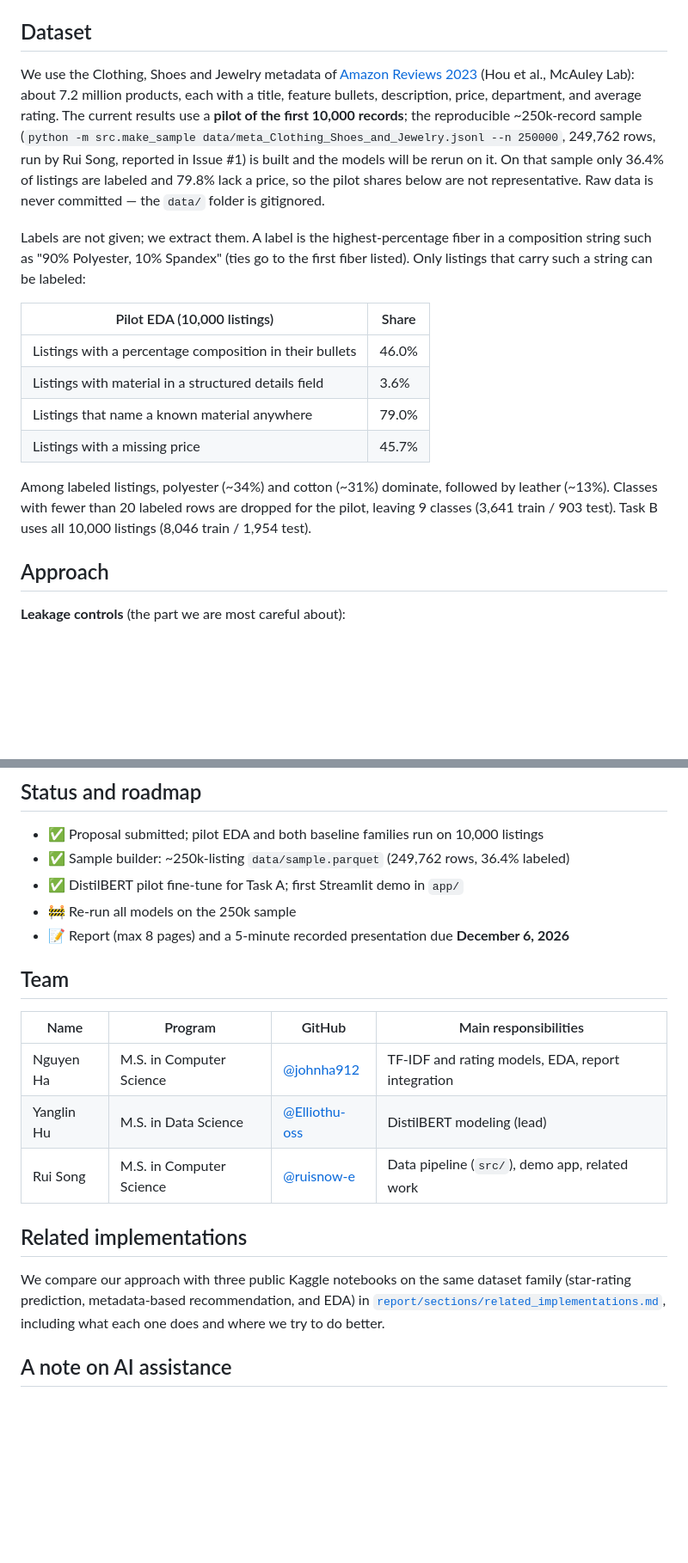
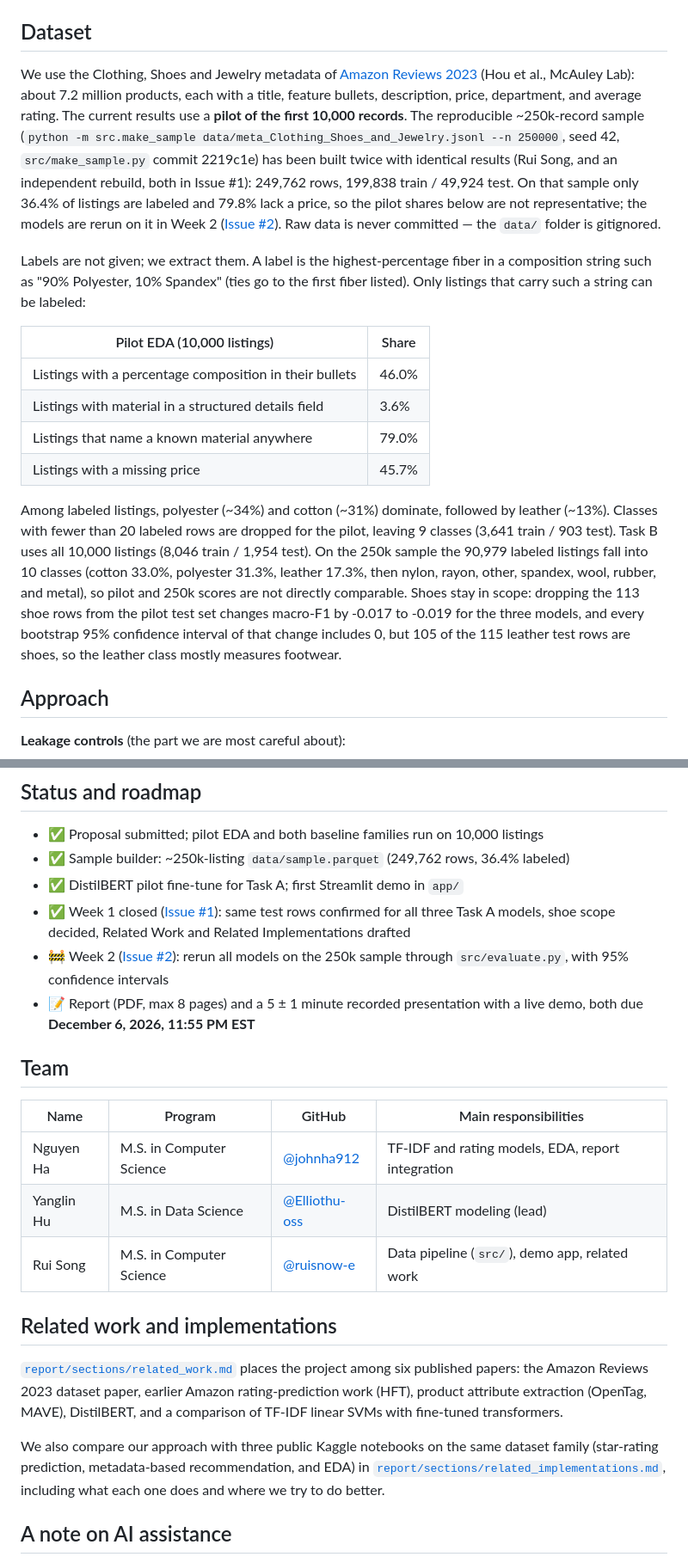
Before and after one commit to johnha912/amazon-clothing-material, a Markdown page: README.md, 2 parts joined by grey strips. Shown at 86% size. GitHub-like rendering; blank space fills up the shorter version.

Commit message:
Update the README for the closed Week 1 and the verified 250k sample

```diff
--- a/README.md
+++ b/README.md
@@ -72,7 +72,7 @@ Solid arrows are steps already run, and the current pilot numbers come from `dat
 
 ## Dataset
 
-We use the Clothing, Shoes and Jewelry metadata of [Amazon Reviews 2023](https://amazon-reviews-2023.github.io/) (Hou et al., McAuley Lab): about 7.2 million products, each with a title, feature bullets, description, price, department, and average rating. The current results use a **pilot of the first 10,000 records**; the reproducible ~250k-record sample (`python -m src.make_sample data/meta_Clothing_Shoes_and_Jewelry.jsonl --n 250000`, 249,762 rows, run by Rui Song, reported in Issue #1) is built and the models will be rerun on it. On that sample only 36.4% of listings are labeled and 79.8% lack a price, so the pilot shares below are not representative. Raw data is never committed — the `data/` folder is gitignored.
+We use the Clothing, Shoes and Jewelry metadata of [Amazon Reviews 2023](https://amazon-reviews-2023.github.io/) (Hou et al., McAuley Lab): about 7.2 million products, each with a title, feature bullets, description, price, department, and average rating. The current results use a **pilot of the first 10,000 records**. The reproducible ~250k-record sample (`python -m src.make_sample data/meta_Clothing_Shoes_and_Jewelry.jsonl --n 250000`, seed 42, `src/make_sample.py` commit 2219c1e) has been built twice with identical results (Rui Song, and an independent rebuild, both in Issue #1): 249,762 rows, 199,838 train / 49,924 test. On that sample only 36.4% of listings are labeled and 79.8% lack a price, so the pilot shares below are not representative; the models are rerun on it in Week 2 ([Issue #2](https://github.com/johnha912/amazon-clothing-material/issues/2)). Raw data is never committed — the `data/` folder is gitignored.
 
 Labels are not given; we extract them. A label is the highest-percentage fiber in a composition string such as "90% Polyester, 10% Spandex" (ties go to the first fiber listed). Only listings that carry such a string can be labeled:
 
@@ -83,7 +83,7 @@ Labels are not given; we extract them. A label is the highest-percentage fiber i
 | Listings that name a known material anywhere | 79.0% |
 | Listings with a missing price | 45.7% |
 
-Among labeled listings, polyester (~34%) and cotton (~31%) dominate, followed by leather (~13%). Classes with fewer than 20 labeled rows are dropped for the pilot, leaving 9 classes (3,641 train / 903 test). Task B uses all 10,000 listings (8,046 train / 1,954 test).
+Among labeled listings, polyester (~34%) and cotton (~31%) dominate, followed by leather (~13%). Classes with fewer than 20 labeled rows are dropped for the pilot, leaving 9 classes (3,641 train / 903 test). Task B uses all 10,000 listings (8,046 train / 1,954 test). On the 250k sample the 90,979 labeled listings fall into 10 classes (cotton 33.0%, polyester 31.3%, leather 17.3%, then nylon, rayon, other, spandex, wool, rubber, and metal), so pilot and 250k scores are not directly comparable. Shoes stay in scope: dropping the 113 shoe rows from the pilot test set changes macro-F1 by -0.017 to -0.019 for the three models, and every bootstrap 95% confidence interval of that change includes 0, but 105 of the 115 leather test rows are shoes, so the leather class mostly measures footwear.
 
 ## Approach
 
@@ -181,8 +186,9 @@ The DistilBERT weights and Colab notebook are attached to the [`yanglin-distilbe
 - ✅ Proposal submitted; pilot EDA and both baseline families run on 10,000 listings
 - ✅ Sample builder: ~250k-listing `data/sample.parquet` (249,762 rows, 36.4% labeled)
 - ✅ DistilBERT pilot fine-tune for Task A; first Streamlit demo in `app/`
-- 🚧 Re-run all models on the 250k sample
-- 📝 Report (max 8 pages) and a 5-minute recorded presentation due **December 6, 2026**
+- ✅ Week 1 closed ([Issue #1](https://github.com/johnha912/amazon-clothing-material/issues/1)): same test rows confirmed for all three Task A models, shoe scope decided, Related Work and Related Implementations drafted
+- 🚧 Week 2 ([Issue #2](https://github.com/johnha912/amazon-clothing-material/issues/2)): rerun all models on the 250k sample through `src/evaluate.py`, with 95% confidence intervals
+- 📝 Report (PDF, max 8 pages) and a 5 ± 1 minute recorded presentation with a live demo, both due **December 6, 2026, 11:55 PM EST**
 
 ## Team
 
@@ -192,9 +198,11 @@ The DistilBERT weights and Colab notebook are attached to the [`yanglin-distilbe
 | Yanglin Hu | M.S. in Data Science | [@Elliothu-oss](https://github.com/Elliothu-oss) | DistilBERT modeling (lead) |
 | Rui Song | M.S. in Computer Science | [@ruisnow-e](https://github.com/ruisnow-e) | Data pipeline (`src/`), demo app, related work |
 
-## Related implementations
+## Related work and implementations
 
-We compare our approach with three public Kaggle notebooks on the same dataset family (star-rating prediction, metadata-based recommendation, and EDA) in [`report/sections/related_implementations.md`](report/sections/related_implementations.md), including what each one does and where we try to do better.
+[`report/sections/related_work.md`](report/sections/related_work.md) places the project among six published papers: the Amazon Reviews 2023 dataset paper, earlier Amazon rating-prediction work (HFT), product attribute extraction (OpenTag, MAVE), DistilBERT, and a comparison of TF-IDF linear SVMs with fine-tuned transformers.
+
+We also compare our approach with three public Kaggle notebooks on the same dataset family (star-rating prediction, metadata-based recommendation, and EDA) in [`report/sections/related_implementations.md`](report/sections/related_implementations.md), including what each one does and where we try to do better.
 
 ## A note on AI assistance
 
```
Also changed, not shown: other parts of README.md (+6 -1 lines), ai-prompts.md (+1 -0 lines).
